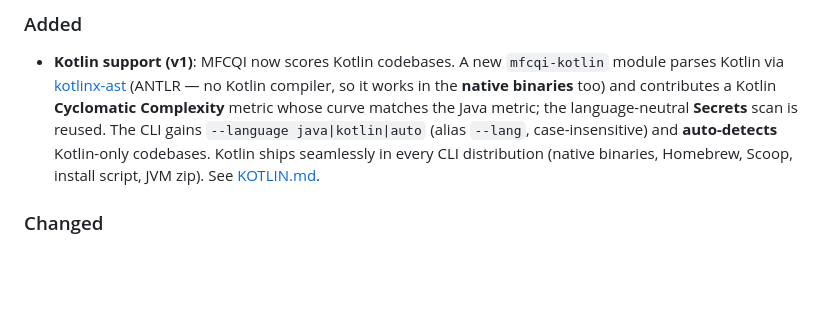
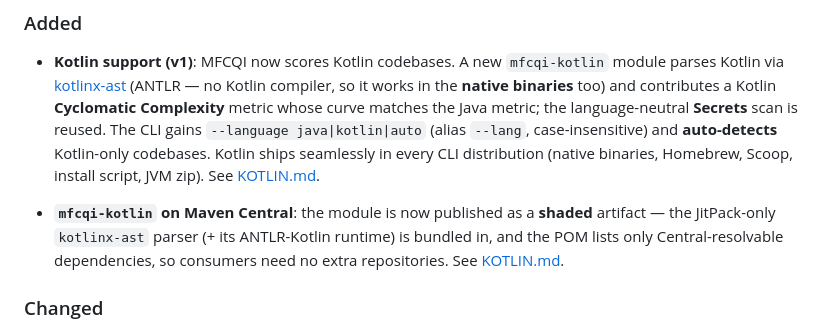
Before and after one commit to integrallis/mfcqi-java, a Markdown page: CHANGELOG.md, the part around the change. GitHub-like rendering; blank space fills up the shorter version.

```diff
--- a/CHANGELOG.md
+++ b/CHANGELOG.md
@@ -15,6 +15,11 @@ and this project adheres to [Semantic Versioning](https://semver.org/spec/v2.0.0
   `--language java|kotlin|auto` (alias `--lang`, case-insensitive) and **auto-detects** Kotlin-only
   codebases. Kotlin ships seamlessly in every CLI distribution (native binaries, Homebrew, Scoop,
   install script, JVM zip). See [KOTLIN.md](KOTLIN.md).
+
+- **`mfcqi-kotlin` on Maven Central**: the module is now published as a **shaded** artifact — the
+  JitPack-only `kotlinx-ast` parser (+ its ANTLR-Kotlin runtime) is bundled in, and the POM lists
+  only Central-resolvable dependencies, so consumers need no extra repositories. See
+  [KOTLIN.md](KOTLIN.md#using-mfcqi-kotlin-as-a-library).
 
 ### Changed
 - `MFCQICalculator.Builder.analyzableSource(Predicate<Path>)` makes the empty-codebase gate
```
Also changed, not shown: KOTLIN.md (+16 -3 lines), RELEASING.md (+10 -5 lines).
